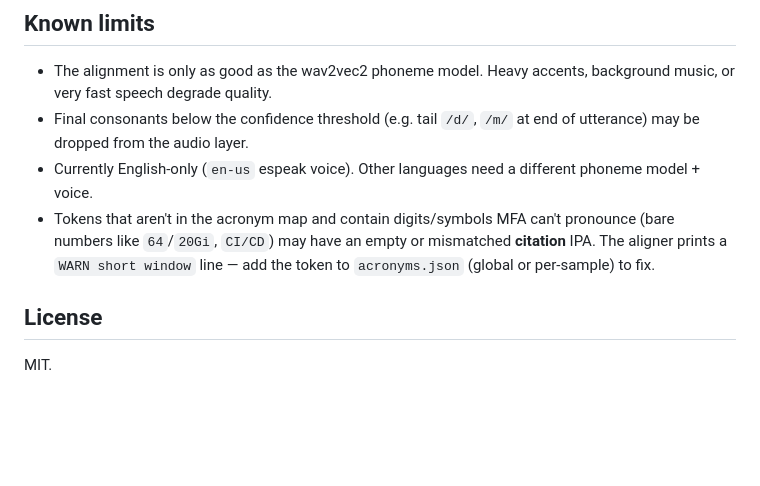
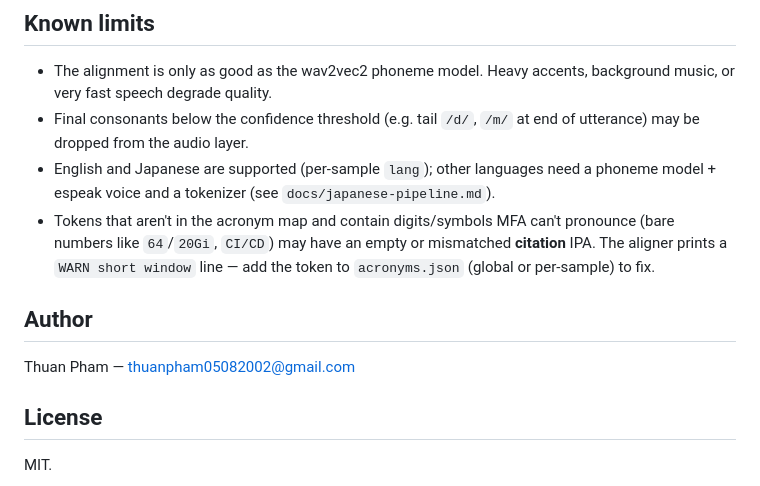
Before and after one commit to thuanpham582002/phonetic-atlas-ja, a Markdown page: README.md, the part around the change. Drawn GitHub-style; blank space fills up the shorter version.

Commit message:
docs: add author, fix language-support note

```diff
--- a/README.md
+++ b/README.md
@@ -303,12 +303,16 @@ floats over fullscreen apps and persists across Space/display changes.
   background music, or very fast speech degrade quality.
 - Final consonants below the confidence threshold (e.g. tail `/d/`, `/m/` at
   end of utterance) may be dropped from the audio layer.
-- Currently English-only (`en-us` espeak voice). Other languages need a
-  different phoneme model + voice.
+- English and Japanese are supported (per-sample `lang`); other languages need
+  a phoneme model + espeak voice and a tokenizer (see `docs/japanese-pipeline.md`).
 - Tokens that aren't in the acronym map and contain digits/symbols MFA can't
   pronounce (bare numbers like `64`/`20Gi`, `CI/CD`) may have an empty or
   mismatched **citation** IPA. The aligner prints a `WARN short window` line
   — add the token to `acronyms.json` (global or per-sample) to fix.
+
+## Author
+
+Thuan Pham — <thuanpham05082002@gmail.com>
 
 ## License
 
```
